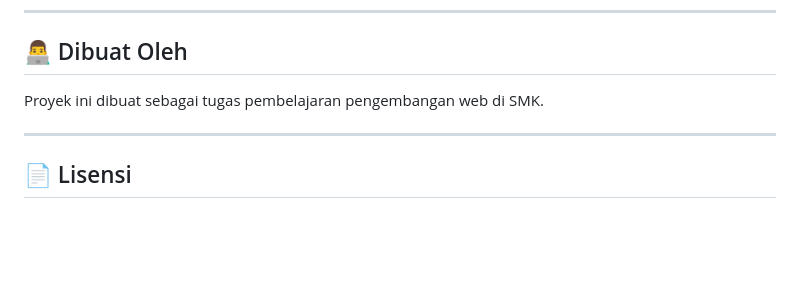
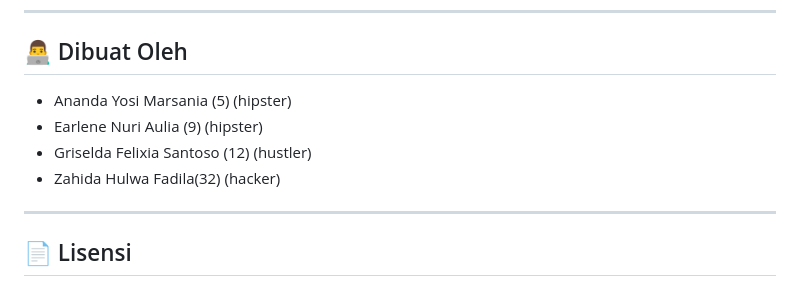
Before and after one commit to earlenee/Libry-App, a Markdown page: README.md, the part around the change. Drawn GitHub-style; blank space fills up the shorter version.

Commit message:
feat: update readme

```diff
--- a/README.md
+++ b/README.md
@@ -197,7 +197,10 @@ libry_db
 
 ## 👨‍💻 Dibuat Oleh
 
-Proyek ini dibuat sebagai tugas pembelajaran pengembangan web di SMK.
+- Ananda Yosi Marsania (5) (hipster)
+- Earlene Nuri Aulia (9) (hipster)
+- Griselda Felixia Santoso (12) (hustler)
+- Zahida Hulwa Fadila(32) (hacker)
 
 ---
 
```
